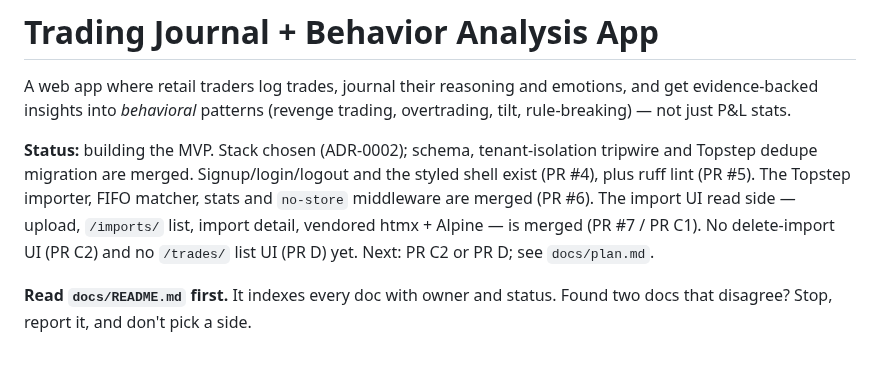
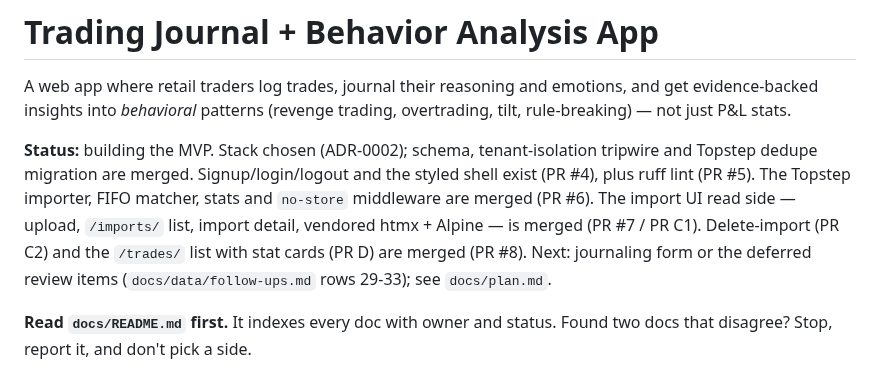
Before and after one commit to squesalman/init-claude, a Markdown page: CLAUDE.md, the part around the change. GitHub-like rendering.

```diff
--- a/CLAUDE.md
+++ b/CLAUDE.md
@@ -2,7 +2,7 @@
 
 A web app where retail traders log trades, journal their reasoning and emotions, and get evidence-backed insights into *behavioral* patterns (revenge trading, overtrading, tilt, rule-breaking) — not just P&L stats.
 
-**Status:** building the MVP. Stack chosen (ADR-0002); schema, tenant-isolation tripwire and Topstep dedupe migration are merged. Signup/login/logout and the styled shell exist (PR #4), plus ruff lint (PR #5). The Topstep importer, FIFO matcher, stats and `no-store` middleware are merged (PR #6). The import UI read side — upload, `/imports/` list, import detail, vendored htmx + Alpine — is merged (PR #7 / PR C1). No delete-import UI (PR C2) and no `/trades/` list UI (PR D) yet. Next: PR C2 or PR D; see `docs/plan.md`.
+**Status:** building the MVP. Stack chosen (ADR-0002); schema, tenant-isolation tripwire and Topstep dedupe migration are merged. Signup/login/logout and the styled shell exist (PR #4), plus ruff lint (PR #5). The Topstep importer, FIFO matcher, stats and `no-store` middleware are merged (PR #6). The import UI read side — upload, `/imports/` list, import detail, vendored htmx + Alpine — is merged (PR #7 / PR C1). Delete-import (PR C2) and the `/trades/` list with stat cards (PR D) are merged (PR #8). Next: journaling form or the deferred review items (`docs/data/follow-ups.md` rows 29-33); see `docs/plan.md`.
 
 **Read `docs/README.md` first.** It indexes every doc with owner and status. Found two docs that disagree? Stop, report it, and don't pick a side.
 
```
Also changed, not shown: docs/data/follow-ups.md (+5 -0 lines), docs/plan.md (+5 -5 lines).
